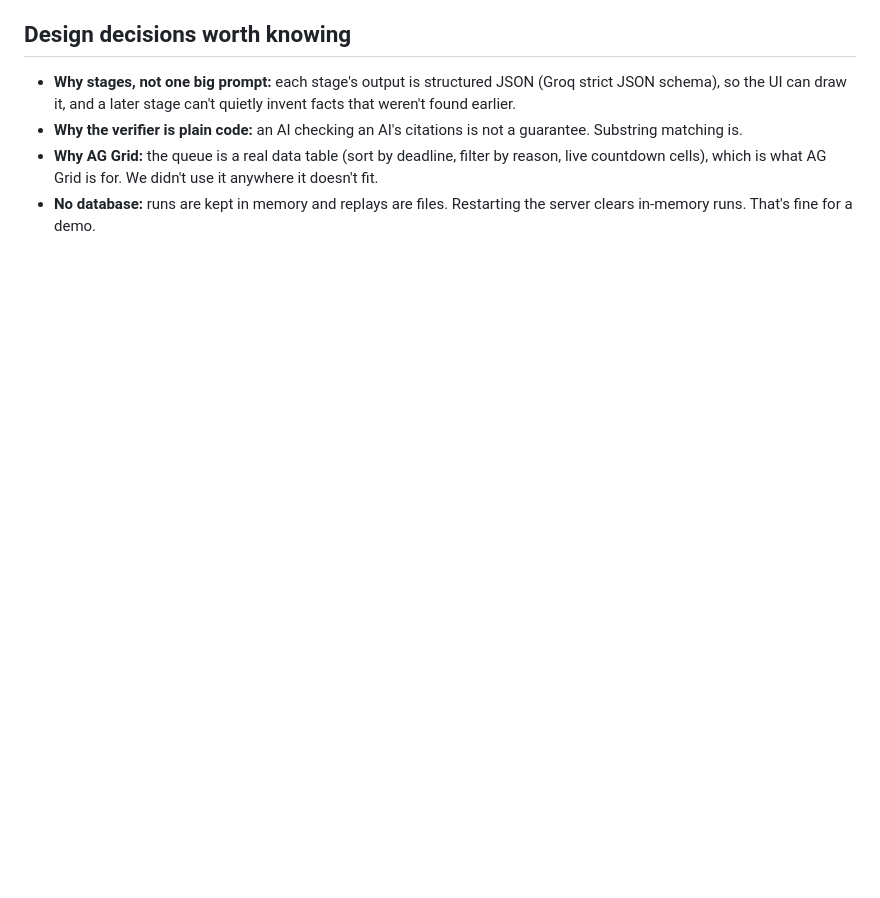
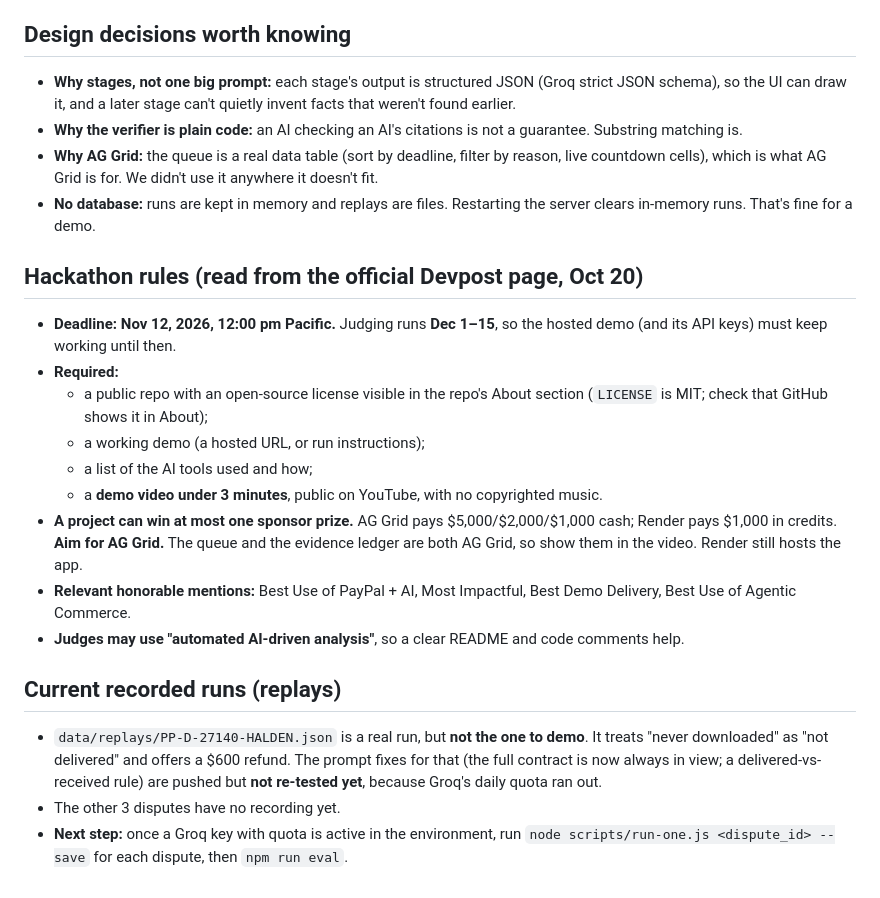
Before and after one commit to somitkothari06-ops/freelancer-defender, a Markdown page: NOTES.md, the part around the change. Drawn GitHub-style; blank space fills up the shorter version.

Commit message:
NOTES: hackathon rules, prize strategy, replay status
Co-Authored-By: Claude Opus 5.5 <noreply@anthropic.com>
Claude-Session: https://claude.ai/code/session_019rtKfJGnXMRFAnpnBWohuw

```diff
--- a/NOTES.md
+++ b/NOTES.md
@@ -87,3 +87,21 @@ The other three:
 - **Why the verifier is plain code:** an AI checking an AI's citations is not a guarantee. Substring matching is.
 - **Why AG Grid:** the queue is a real data table (sort by deadline, filter by reason, live countdown cells), which is what AG Grid is for. We didn't use it anywhere it doesn't fit.
 - **No database:** runs are kept in memory and replays are files. Restarting the server clears in-memory runs. That's fine for a demo.
+
+## Hackathon rules (read from the official Devpost page, Oct 20)
+
+- **Deadline: Nov 12, 2026, 12:00 pm Pacific.** Judging runs **Dec 1–15**, so the hosted demo (and its API keys) must keep working until then.
+- **Required:**
+  - a public repo with an open-source license visible in the repo's About section (`LICENSE` is MIT; check that GitHub shows it in About);
+  - a working demo (a hosted URL, or run instructions);
+  - a list of the AI tools used and how;
+  - a **demo video under 3 minutes**, public on YouTube, with no copyrighted music.
+- **A project can win at most one sponsor prize.** AG Grid pays $5,000/$2,000/$1,000 cash; Render pays $1,000 in credits. **Aim for AG Grid.** The queue and the evidence ledger are both AG Grid, so show them in the video. Render still hosts the app.
+- **Relevant honorable mentions:** Best Use of PayPal + AI, Most Impactful, Best Demo Delivery, Best Use of Agentic Commerce.
+- **Judges may use "automated AI-driven analysis"**, so a clear README and code comments help.
+
+## Current recorded runs (replays)
+
+- `data/replays/PP-D-27140-HALDEN.json` is a real run, but **not the one to demo**. It treats "never downloaded" as "not delivered" and offers a $600 refund. The prompt fixes for that (the full contract is now always in view; a delivered-vs-received rule) are pushed but **not re-tested yet**, because Groq's daily quota ran out.
+- The other 3 disputes have no recording yet.
+- **Next step:** once a Groq key with quota is active in the environment, run `node scripts/run-one.js <dispute_id> --save` for each dispute, then `npm run eval`.
```
